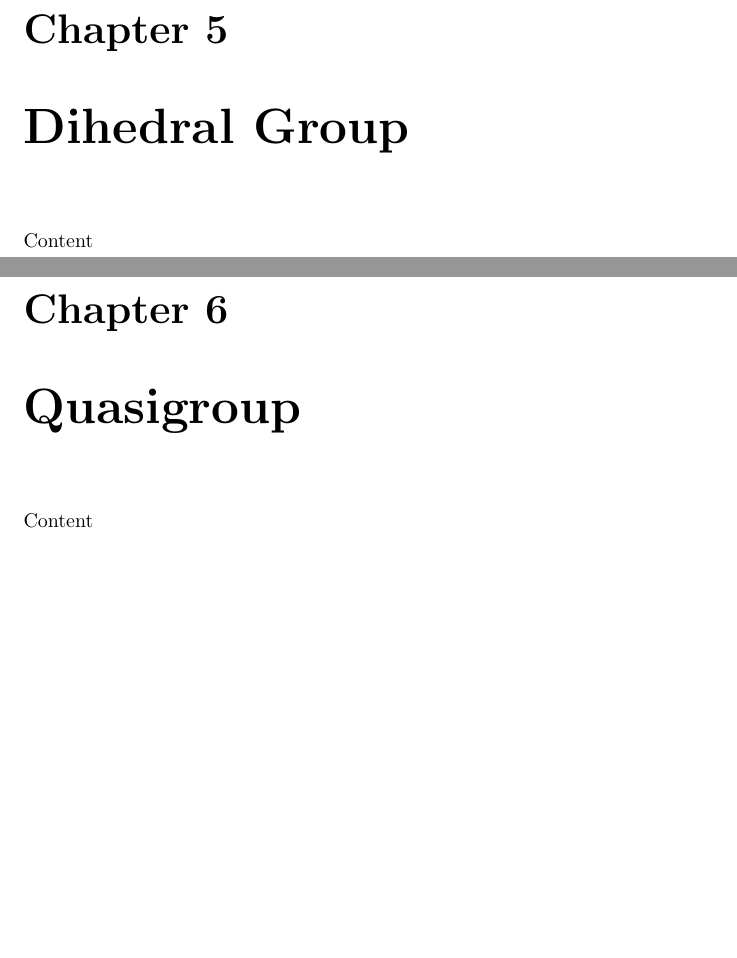
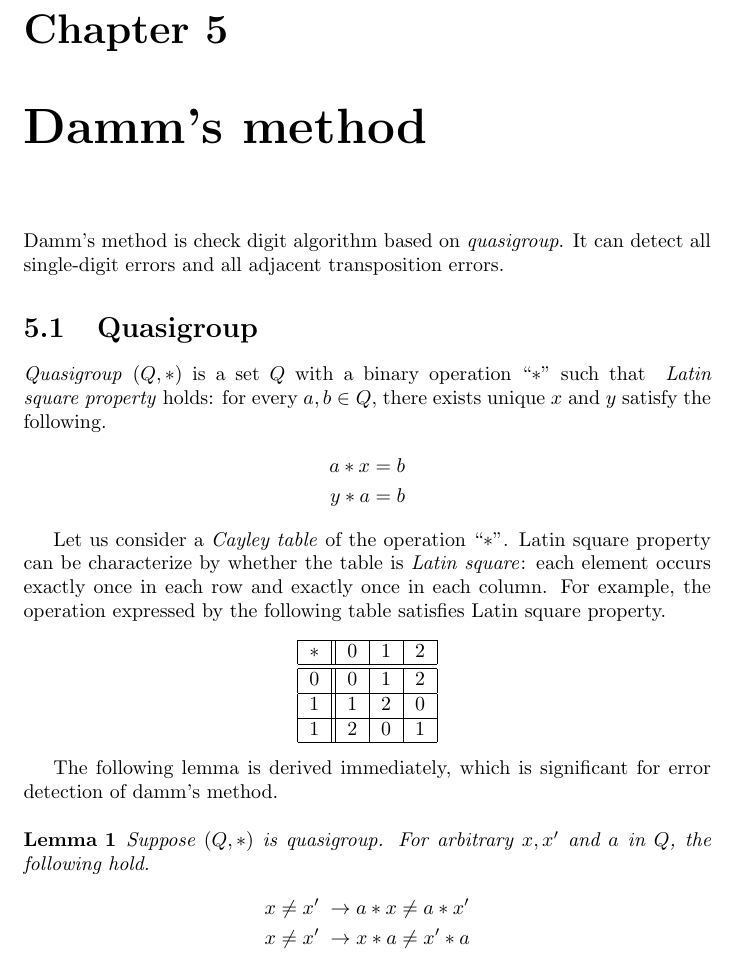
Before and after one commit to tranvansang/crypto-report, a LaTeX document (report.tex, which reads 5-dammMethod.tex, macro.sty): two parts of pages 9 and 10 of 11 before the commit and part of page 9 of 10 after it, the two joined at a grey line, cut so that both start at the same text, the shorter picture padded with empty space. Compiled offline with pdfLaTeX.

Commit message:
quasigroup

```diff
--- /dev/null
+++ b/5-dammMethod.tex
@@ -0,0 +1,47 @@
+\chapter{Damm's method}
+
+Damm's method is check digit algorithm based on
+\emph{quasigroup}.
+It can detect all single-digit errors and all adjacent transposition errors.
+
+\section{Quasigroup}
+
+\emph{Quasigroup} $(Q,*)$ is a set $Q$ with a binary operation ``$*$''
+such that  \emph{ Latin square property} holds:
+for every $a,b \in Q$, there exists unique $x$ and $y$ satisfy the following.
+\begin{align*}
+ a*x = b\\
+ y*a = b
+\end{align*}
+
+Let us consider a \emph{Cayley table} of the operation ``$*$''.
+Latin square property can be characterize by whether
+the table is \emph{Latin square}:
+each element occurs exactly once in each row and exactly once in each column.
+For example, the operation expressed by the following table
+satisfies Latin square property.
+\begin{center}
+\begin{tabular}{| l || l | l | l |}
+\hline
+$*$& 0 & 1 & 2\\
+\hline\hline
+0   & 0 & 1 & 2\\
+\hline
+1   & 1 & 2 & 0 \\
+\hline
+1   & 2 & 0 & 1 \\
+\hline
+\end{tabular}
+ \end{center}
+
+The following lemma is derived immediately,
+which is significant for error detection  of
+damm's method.
+\begin{lemma}
+ Suppose $(Q,*)$ is quasigroup.
+ For arbitrary $x,x'$ and $a$ in $Q$, the following hold.
+\begin{align*}
+ x \neq x'\; \rightarrow a*x \neq a*x' \\
+ x \neq x'\; \rightarrow x*a \neq x'*a
+ \end{align*}
+\end{lemma}
--- /dev/null
+++ b/macro.sty
@@ -0,0 +1,7 @@
+\theoremstyle{plain}
+\newtheorem{thm}{Theorem}[chapter] % reset theorem numbering for each chapter
+\newtheorem{lemma}{Lemma}
+
+\theoremstyle{definition}
+\newtheorem{defn}[thm]{Definition} % definition numbers are dependent on theorem numbers
+\newtheorem{example}[thm]{Example} % same for example numbers
--- a/report.tex
+++ b/report.tex
@@ -1,6 +1,8 @@
 \documentclass[10pt]{report}
 
 \usepackage{amsmath}
+\usepackage{theorem}
+\usepackage{macro}
 
 \begin{document}
 \title{Cryptography midterm report}
```
Also changed, not shown: report.tex (5 more changed lines).
